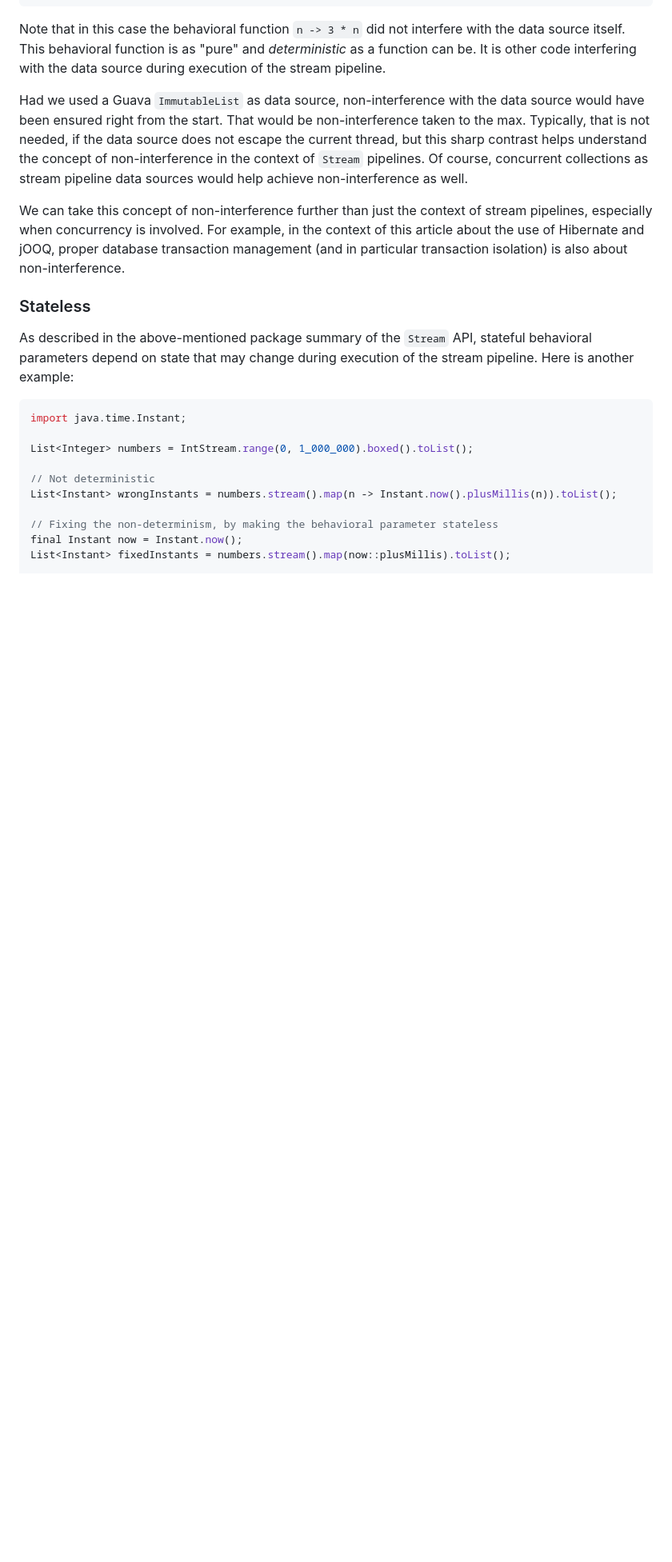
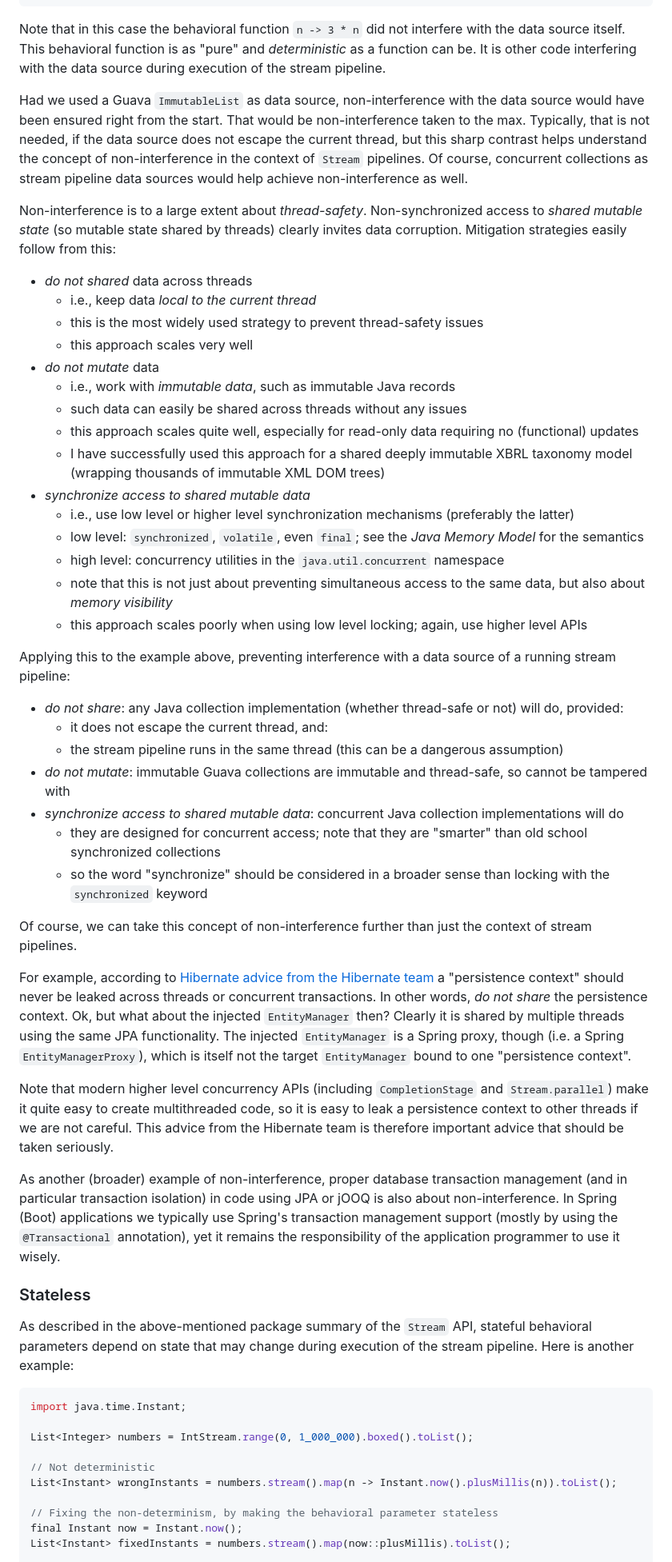
Before and after one commit to dvreeze/sudoku, a Markdown page: hibernate-strategy.md, the part around one of its changes. Shown at 80% size. GitHub-like rendering; blank space fills up the shorter version.

Commit message:
Enhanced hibernate-strategy.md

```diff
--- a/hibernate-strategy.md
+++ b/hibernate-strategy.md
@@ -384,10 +384,53 @@ not needed, if the data source does not escape the current thread, but this shar
 the concept of non-interference in the context of `Stream` pipelines. Of course, concurrent collections
 as stream pipeline data sources would help achieve non-interference as well.
 
-We can take this concept of non-interference further than just the context of stream pipelines, especially
-when concurrency is involved. For example, in the context of this article about the use of Hibernate
-and jOOQ, proper database transaction management (and in particular transaction isolation) is also about
-non-interference.
+Non-interference is to a large extent about *thread-safety*. Non-synchronized access to *shared mutable state*
+(so mutable state shared by threads) clearly invites data corruption. Mitigation strategies easily follow
+from this:
+* *do not shared* data across threads
+  * i.e., keep data *local to the current thread*
+  * this is the most widely used strategy to prevent thread-safety issues
+  * this approach scales very well
+* *do not mutate* data
+  * i.e., work with *immutable data*, such as immutable Java records
+  * such data can easily be shared across threads without any issues
+  * this approach scales quite well, especially for read-only data requiring no (functional) updates
+  * I have successfully used this approach for a shared deeply immutable XBRL taxonomy model (wrapping thousands of immutable XML DOM trees)
+* *synchronize access to shared mutable data*
+  * i.e., use low level or higher level synchronization mechanisms (preferably the latter)
+  * low level: `synchronized`, `volatile`, even `final`; see the *Java Memory Model* for the semantics
+  * high level: concurrency utilities in the `java.util.concurrent` namespace
+  * note that this is not just about preventing simultaneous access to the same data, but also about *memory visibility*
+  * this approach scales poorly when using low level locking; again, use higher level APIs
+
+Applying this to the example above, preventing interference with a data source of a running stream pipeline:
+* *do not share*: any Java collection implementation (whether thread-safe or not) will do, provided:
+  * it does not escape the current thread, and:
+  * the stream pipeline runs in the same thread (this can be a dangerous assumption)
+* *do not mutate*: immutable Guava collections are immutable and thread-safe, so cannot be tampered with
+* *synchronize access to shared mutable data*: concurrent Java collection implementations will do
+  * they are designed for concurrent access; note that they are "smarter" than old school synchronized collections
+  * so the word "synchronize" should be considered in a broader sense than locking with the `synchronized` keyword
+
+Of course, we can take this concept of non-interference further than just the context of stream pipelines.
+
+For example, according to
+[Hibernate advice from the Hibernate team](https://docs.hibernate.org/orm/7.1/introduction/html_single/#advice)
+a "persistence context" should never be leaked across threads or concurrent transactions. In other words,
+*do not share* the persistence context. Ok, but what about the injected `EntityManager` then? Clearly it
+is shared by multiple threads using the same JPA functionality. The injected `EntityManager` is a Spring
+proxy, though (i.e. a Spring `EntityManagerProxy`), which is itself not the target `EntityManager` bound
+to one "persistence context".
+
+Note that modern higher level concurrency APIs (including `CompletionStage` and `Stream.parallel`) make it
+quite easy to create multithreaded code, so it is easy to leak a persistence context to other threads if
+we are not careful. This advice from the Hibernate team is therefore important advice that should be taken
+seriously.
+
+As another (broader) example of non-interference, proper database transaction management (and in particular
+transaction isolation) in code using JPA or jOOQ is also about non-interference. In Spring (Boot) applications
+we typically use Spring's transaction management support (mostly by using the `@Transactional` annotation),
+yet it remains the responsibility of the application programmer to use it wisely.
 
 ### Stateless
 
```
Also changed, not shown: other parts of hibernate-strategy.md (+2 -2 lines).
